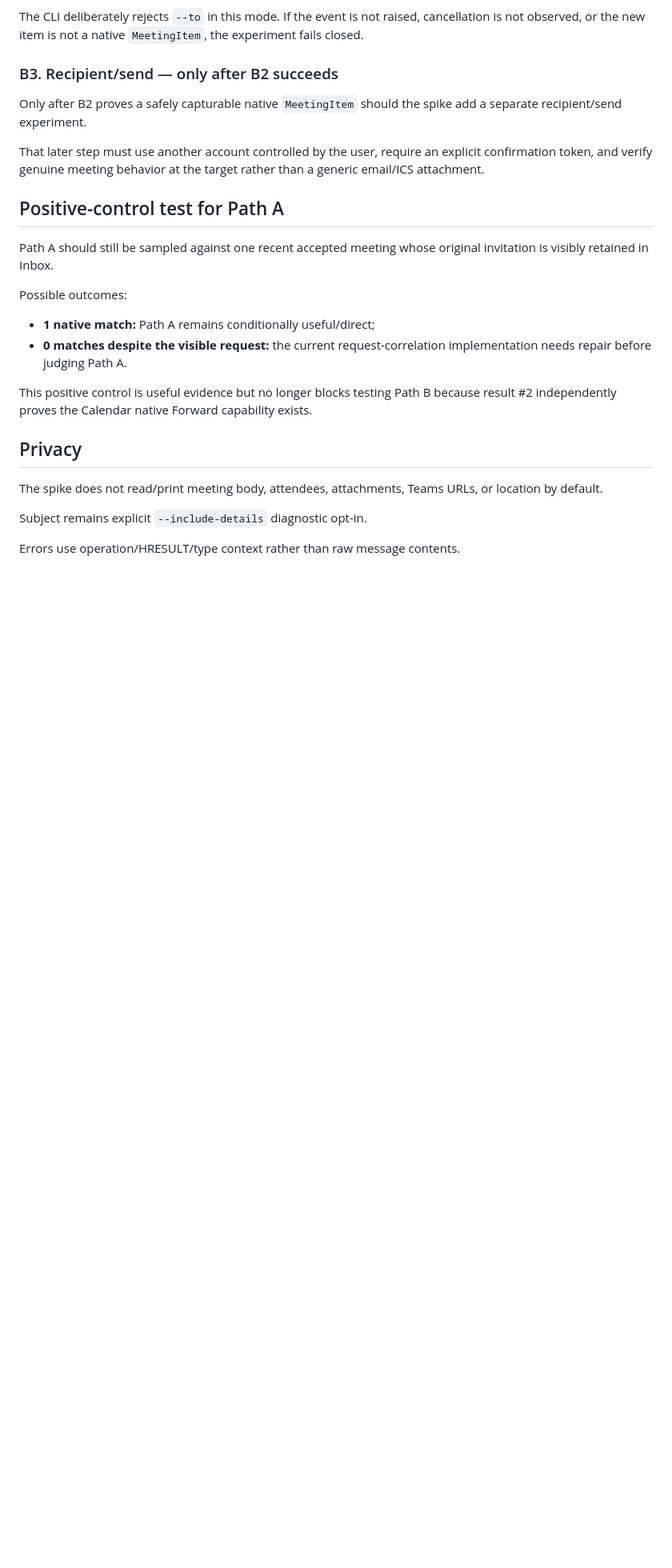
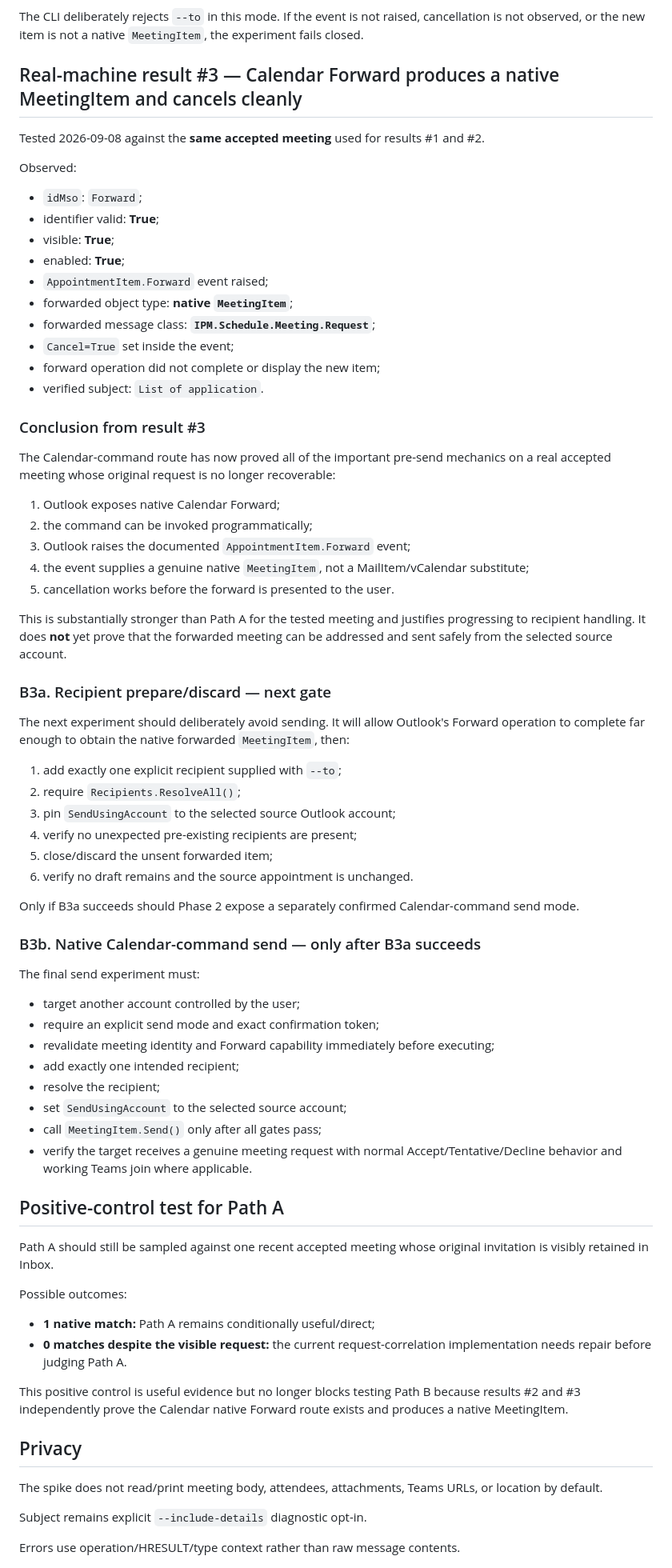
Before and after one commit to AlexanderWilhelmsenBerg/Outlook-aligner, a Markdown page: docs/phase-2.md, the part around one of its changes. Shown at 80% size. GitHub-like rendering; blank space fills up the shorter version.

Commit message:
Record successful Calendar Forward prepare cancel

```diff
--- a/docs/phase-2.md
+++ b/docs/phase-2.md
@@ -176,11 +173,60 @@ Safety contract:
 
 The CLI deliberately rejects `--to` in this mode. If the event is not raised, cancellation is not observed, or the new item is not a native `MeetingItem`, the experiment fails closed.
 
-### B3. Recipient/send — only after B2 succeeds
+## Real-machine result #3 — Calendar Forward produces a native MeetingItem and cancels cleanly
 
-Only after B2 proves a safely capturable native `MeetingItem` should the spike add a separate recipient/send experiment.
+Tested 2026-09-08 against the **same accepted meeting** used for results #1 and #2.
 
-That later step must use another account controlled by the user, require an explicit confirmation token, and verify genuine meeting behavior at the target rather than a generic email/ICS attachment.
+Observed:
+
+- `idMso`: `Forward`;
+- identifier valid: **True**;
+- visible: **True**;
+- enabled: **True**;
+- `AppointmentItem.Forward` event raised;
+- forwarded object type: **native `MeetingItem`**;
+- forwarded message class: **`IPM.Schedule.Meeting.Request`**;
+- `Cancel=True` set inside the event;
+- forward operation did not complete or display the new item;
+- verified subject: `List of application`.
+
+### Conclusion from result #3
+
+The Calendar-command route has now proved all of the important pre-send mechanics on a real accepted meeting whose original request is no longer recoverable:
+
+1. Outlook exposes native Calendar Forward;
+2. the command can be invoked programmatically;
+3. Outlook raises the documented `AppointmentItem.Forward` event;
+4. the event supplies a genuine native `MeetingItem`, not a MailItem/vCalendar substitute;
+5. cancellation works before the forward is presented to the user.
+
+This is substantially stronger than Path A for the tested meeting and justifies progressing to recipient handling. It does **not** yet prove that the forwarded meeting can be addressed and sent safely from the selected source account.
+
+### B3a. Recipient prepare/discard — next gate
+
+The next experiment should deliberately avoid sending. It will allow Outlook's Forward operation to complete far enough to obtain the native forwarded `MeetingItem`, then:
+
+1. add exactly one explicit recipient supplied with `--to`;
+2. require `Recipients.ResolveAll()`;
+3. pin `SendUsingAccount` to the selected source Outlook account;
+4. verify no unexpected pre-existing recipients are present;
+5. close/discard the unsent forwarded item;
+6. verify no draft remains and the source appointment is unchanged.
+
+Only if B3a succeeds should Phase 2 expose a separately confirmed Calendar-command send mode.
+
+### B3b. Native Calendar-command send — only after B3a succeeds
+
+The final send experiment must:
+
+- target another account controlled by the user;
+- require an explicit send mode and exact confirmation token;
+- revalidate meeting identity and Forward capability immediately before executing;
+- add exactly one intended recipient;
+- resolve the recipient;
+- set `SendUsingAccount` to the selected source account;
+- call `MeetingItem.Send()` only after all gates pass;
+- verify the target receives a genuine meeting request with normal Accept/Tentative/Decline behavior and working Teams join where applicable.
 
 ## Positive-control test for Path A
 
@@ -191,7 +237,7 @@ Possible outcomes:
 - **1 native match:** Path A remains conditionally useful/direct;
 - **0 matches despite the visible request:** the current request-correlation implementation needs repair before judging Path A.
 
-This positive control is useful evidence but no longer blocks testing Path B because result #2 independently proves the Calendar native Forward capability exists.
+This positive control is useful evidence but no longer blocks testing Path B because results #2 and #3 independently prove the Calendar native Forward route exists and produces a native MeetingItem.
 
 ## Privacy
 
```
Also changed, not shown: other parts of docs/phase-2.md (+12 -14 lines).
